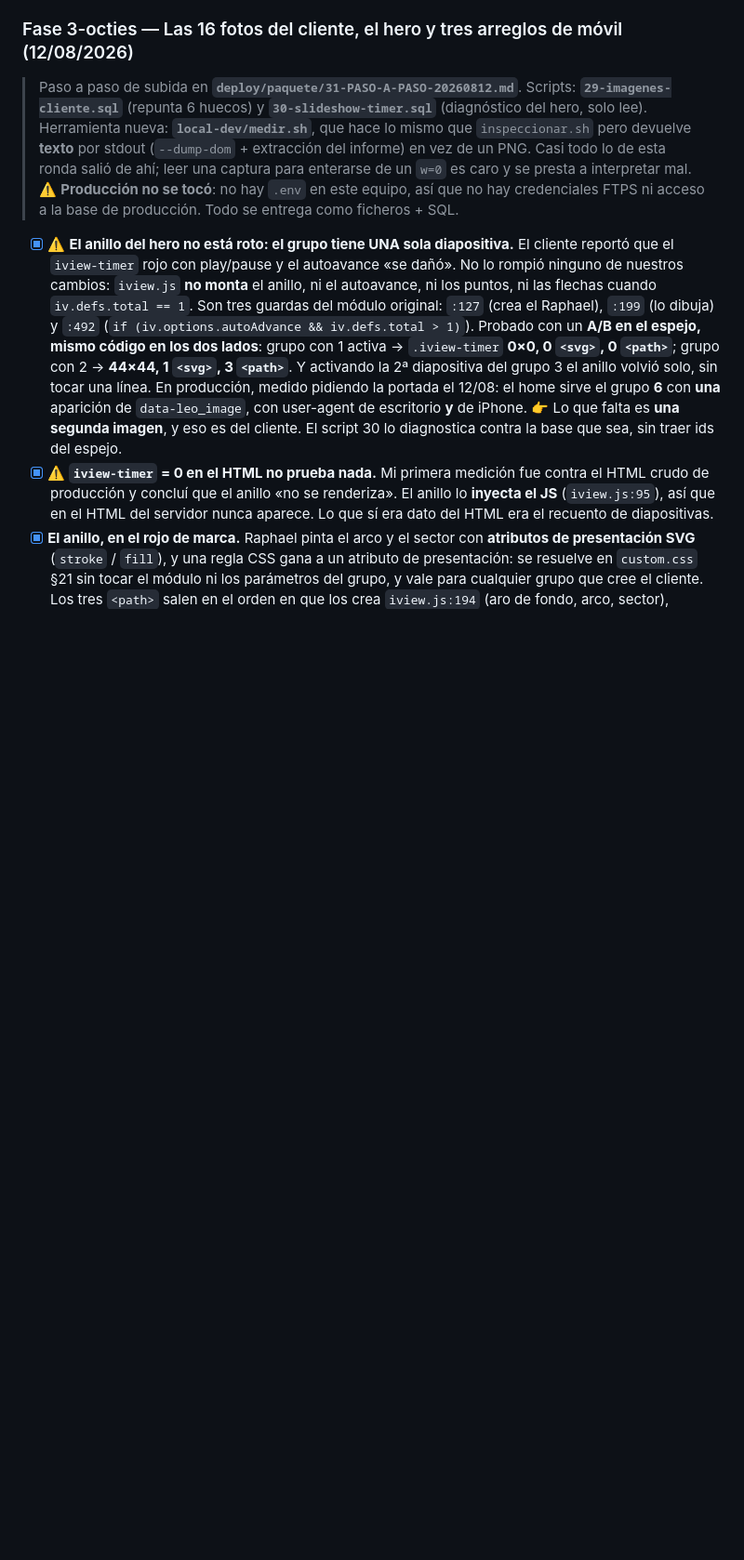
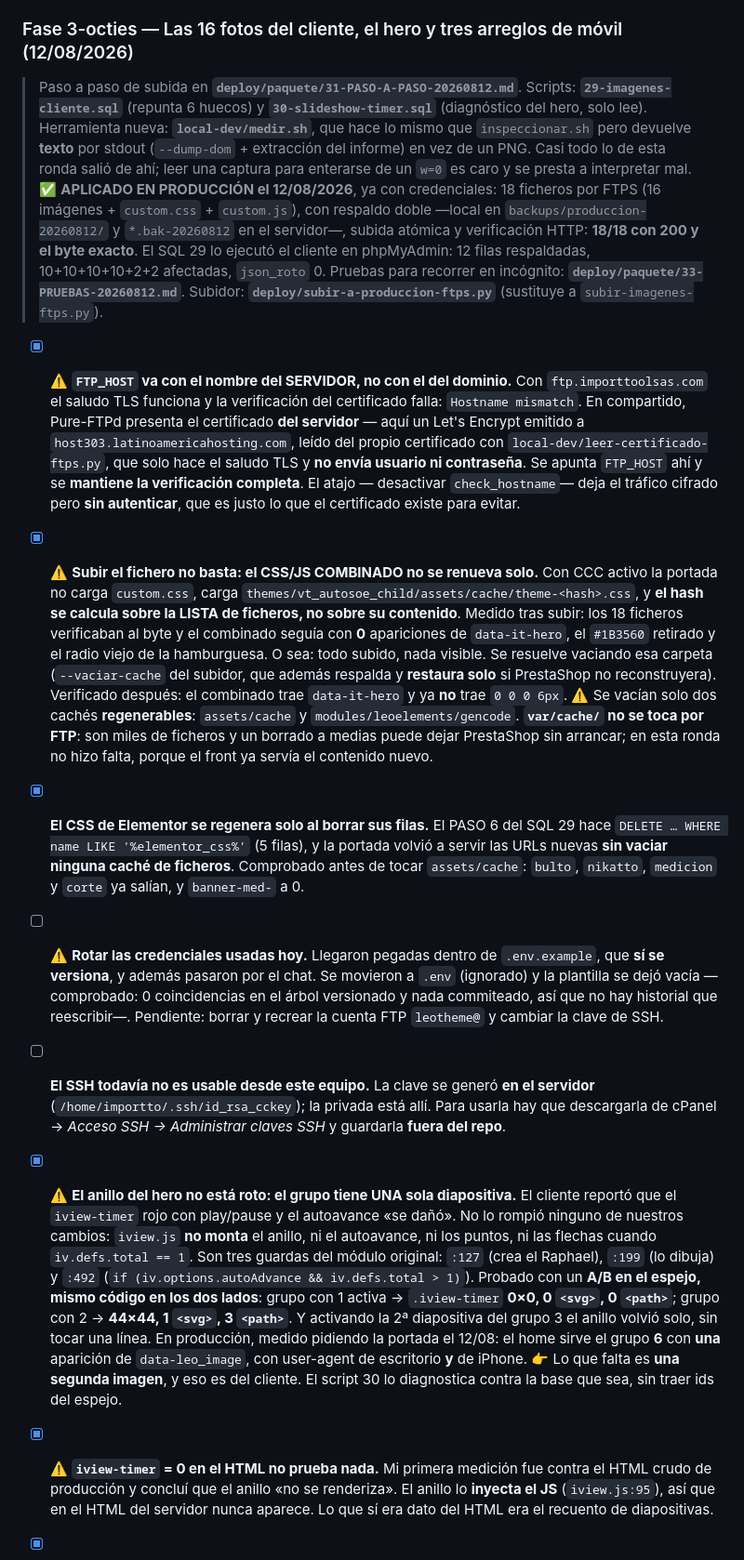
Before and after one commit to kdealbap-web/importtoolsas, a Markdown page: CLAUDE.md, the part around the change. Shown at 93% size. Drawn GitHub-style; blank space fills up the shorter version.

Commit message:
Deja constancia de que la ronda ya esta en produccion, y de sus dos trampas
CLAUDE.md decia que produccion no se habia tocado. Se toco: 18 ficheros por FTPS
verificados al byte y el SQL 29 ejecutado en phpMyAdmin.

Las dos trampas que costaron tiempo, anotadas para que no se repitan:

1. FTP_HOST va con el nombre del SERVIDOR. Pure-FTPd en compartido presenta el
   certificado del servidor (aqui host303.latinoamericahosting.com), no uno por
   dominio, asi que con ftp.importtoolsas.com la verificacion falla. Se apunta al
   nombre bueno y se mantiene la verificacion COMPLETA, en vez de desactivarla:
   eso dejaria el trafico cifrado pero sin autenticar.

2. Subir el fichero no basta. Con CCC activo la portada carga el CSS/JS
   COMBINADO, y su hash sale de la LISTA de ficheros, no del contenido: los 18
   ficheros verificaban al byte y el combinado seguia sin ninguno de los cambios.
   Se vacian las dos caches regenerables (assets/cache y leoelements/gencode) y
   PrestaShop las reconstruye. var/cache no se toca por FTP.

Y queda apuntado lo que falta: rotar las credenciales de hoy y bajar la clave
privada de SSH, que se genero en el servidor.

```diff
--- a/CLAUDE.md
+++ b/CLAUDE.md
@@ -981,8 +981,51 @@ borraron: quedan 1 cliente (el «Anonymous» del RGPD) y 0 listas.
 > devuelve **texto** por stdout (`--dump-dom` + extracción del informe) en vez de un PNG.
 > Casi todo lo de esta ronda salió de ahí; leer una captura para enterarse de un `w=0` es
 > caro y se presta a interpretar mal.
-> ⚠️ **Producción no se tocó**: no hay `.env` en este equipo, así que no hay credenciales
-> FTPS ni acceso a la base de producción. Todo se entrega como ficheros + SQL.
+> ✅ **APLICADO EN PRODUCCIÓN el 12/08/2026**, ya con credenciales: 18 ficheros por FTPS
+> (16 imágenes + `custom.css` + `custom.js`), con respaldo doble —local en
+> `backups/produccion-20260812/` y `*.bak-20260812` en el servidor—, subida atómica y
+> verificación HTTP: **18/18 con 200 y el byte exacto**. El SQL 29 lo ejecutó el cliente en
+> phpMyAdmin: 12 filas respaldadas, 10+10+10+10+2+2 afectadas, `json_roto` 0.
+> Pruebas para recorrer en incógnito: **`deploy/paquete/33-PRUEBAS-20260812.md`**.
+> Subidor: **`deploy/subir-a-produccion-ftps.py`** (sustituye a `subir-imagenes-ftps.py`).
+
+- [x] ⚠️ **`FTP_HOST` va con el nombre del SERVIDOR, no con el del dominio.** Con
+      `ftp.importtoolsas.com` el saludo TLS funciona y la verificación del certificado
+      falla: `Hostname mismatch`. En compartido, Pure-FTPd presenta el certificado **del
+      servidor** — aquí un Let's Encrypt emitido a `host303.latinoamericahosting.com`, leído
+      del propio certificado con `local-dev/leer-certificado-ftps.py`, que solo hace el
+      saludo TLS y **no envía usuario ni contraseña**.
+      Se apunta `FTP_HOST` ahí y se **mantiene la verificación completa**. El atajo —
+      desactivar `check_hostname`— deja el tráfico cifrado pero **sin autenticar**, que es
+      justo lo que el certificado existe para evitar.
+- [x] ⚠️ **Subir el fichero no basta: el CSS/JS COMBINADO no se renueva solo.** Con CCC
+      activo la portada no carga `custom.css`, carga
+      `themes/vt_autosoe_child/assets/cache/theme-<hash>.css`, y **el hash se calcula sobre
+      la LISTA de ficheros, no sobre su contenido**. Medido tras subir: los 18 ficheros
+      verificaban al byte y el combinado seguía con **0** apariciones de `data-it-hero`, el
+      `#1B3560` retirado y el radio viejo de la hamburguesa. O sea: todo subido, nada
+      visible.
+      Se resuelve vaciando esa carpeta (`--vaciar-cache` del subidor, que además respalda y
+      **restaura solo** si PrestaShop no reconstruyera). Verificado después: el combinado
+      trae `data-it-hero` y ya **no** trae `0 0 0 6px`.
+      ⚠️ Se vacían solo dos cachés **regenerables**: `assets/cache` y
+      `modules/leoelements/gencode`. **`var/cache/` no se toca por FTP**: son miles de
+      ficheros y un borrado a medias puede dejar PrestaShop sin arrancar; en esta ronda no
+      hizo falta, porque el front ya servía el contenido nuevo.
+- [x] **El CSS de Elementor se regenera solo al borrar sus filas.** El PASO 6 del SQL 29
+      hace `DELETE … WHERE name LIKE '%elementor_css%'` (5 filas), y la portada volvió a
+      servir las URLs nuevas **sin vaciar ninguna caché de ficheros**. Comprobado antes de
+      tocar `assets/cache`: `bulto`, `nikatto`, `medicion` y `corte` ya salían, y
+      `banner-med-` a 0.
+- [ ] ⚠️ **Rotar las credenciales usadas hoy.** Llegaron pegadas dentro de `.env.example`,
+      que **sí se versiona**, y además pasaron por el chat. Se movieron a `.env` (ignorado) y
+      la plantilla se dejó vacía —comprobado: 0 coincidencias en el árbol versionado y nada
+      commiteado, así que no hay historial que reescribir—. Pendiente: borrar y recrear la
+      cuenta FTP `leotheme@` y cambiar la clave de SSH.
+- [ ] **El SSH todavía no es usable desde este equipo.** La clave se generó **en el
+      servidor** (`/home/importto/.ssh/id_rsa_cckey`); la privada está allí. Para usarla hay
+      que descargarla de cPanel → *Acceso SSH → Administrar claves SSH* y guardarla **fuera
+      del repo**.
 
 - [x] ⚠️ **El anillo del hero no está roto: el grupo tiene UNA sola diapositiva.**
       El cliente reportó que el `iview-timer` rojo con play/pause y el autoavance «se dañó».
```
